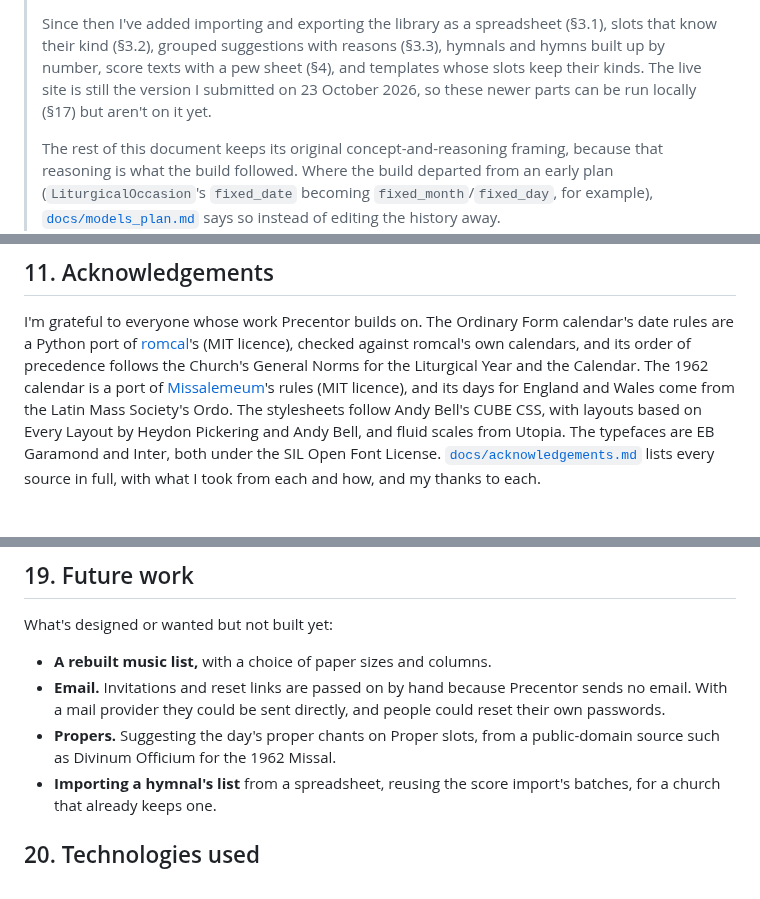
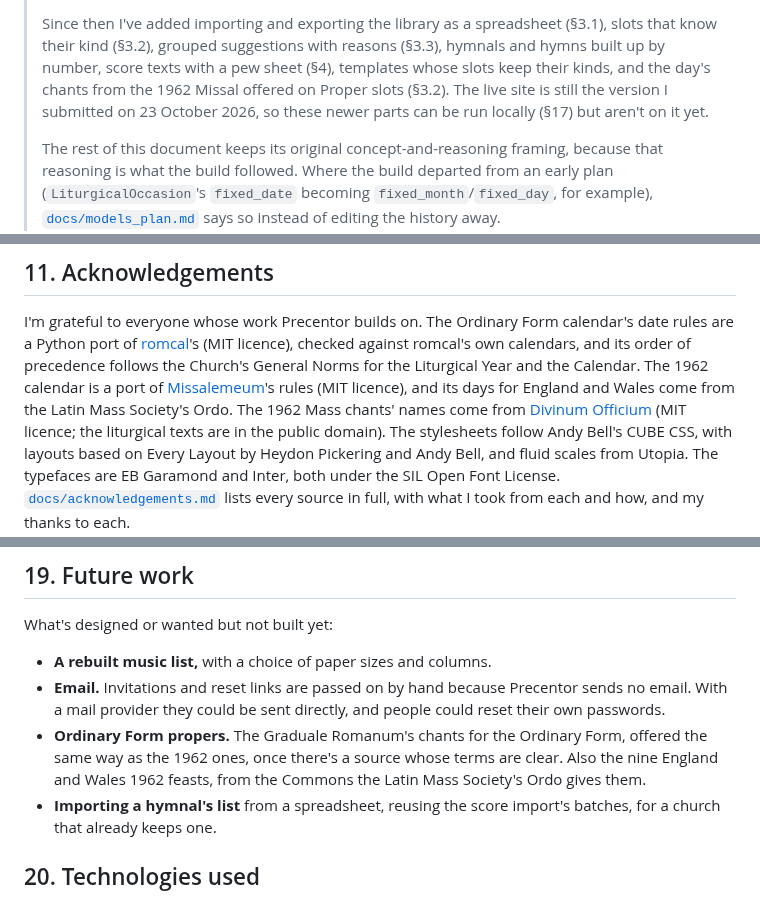
Before and after one commit to StockoL/precentor, a Markdown page: README.md, 3 parts joined by grey strips. Rendered like a GitHub page.

```diff
--- a/README.md
+++ b/README.md
@@ -25,8 +25,9 @@ details are needed.
 > Since then I've added importing and exporting the library as a
 > spreadsheet (§3.1), slots that know their kind (§3.2), grouped
 > suggestions with reasons (§3.3), hymnals and hymns built up by number,
-> score texts with a pew sheet (§4), and templates whose slots keep
-> their kinds. The live site is still the version I submitted on 23
+> score texts with a pew sheet (§4), templates whose slots keep
+> their kinds, and the day's chants from the 1962 Missal offered on
+> Proper slots (§3.2). The live site is still the version I submitted on 23
 > October 2026, so these newer parts can be run locally (§17) but aren't
 > on it yet.
 >
@@ -749,7 +767,9 @@ Church's General Norms for the Liturgical Year and the Calendar. The
 1962 calendar is a port of
 [Missalemeum](https://github.com/mmolenda/Missalemeum)'s rules (MIT
 licence), and its days for England and Wales come from the Latin Mass
-Society's Ordo. The
+Society's Ordo. The 1962 Mass chants' names come from
+[Divinum Officium](https://github.com/DivinumOfficium/divinum-officium)
+(MIT licence; the liturgical texts are in the public domain). The
 stylesheets follow Andy Bell's CUBE CSS, with layouts based on Every
 Layout by Heydon Pickering and Andy Bell, and fluid scales from
 Utopia. The typefaces are EB Garamond and Inter, both under the SIL
@@ -1461,8 +1497,10 @@ What's designed or wanted but not built yet:
 - **Email.** Invitations and reset links are passed on by hand because
   Precentor sends no email. With a mail provider they could be sent
   directly, and people could reset their own passwords.
-- **Propers.** Suggesting the day's proper chants on Proper slots, from
-  a public-domain source such as Divinum Officium for the 1962 Missal.
+- **Ordinary Form propers.** The Graduale Romanum's chants for the
+  Ordinary Form, offered the same way as the 1962 ones, once there's a
+  source whose terms are clear. Also the nine England and Wales 1962
+  feasts, from the Commons the Latin Mass Society's Ordo gives them.
 - **Importing a hymnal's list** from a spreadsheet, reusing the score
   import's batches, for a church that already keeps one.
 
```
Also changed, not shown: other parts of README.md (+41 -8 lines), docs/acknowledgements.md (+28 -0 lines).
